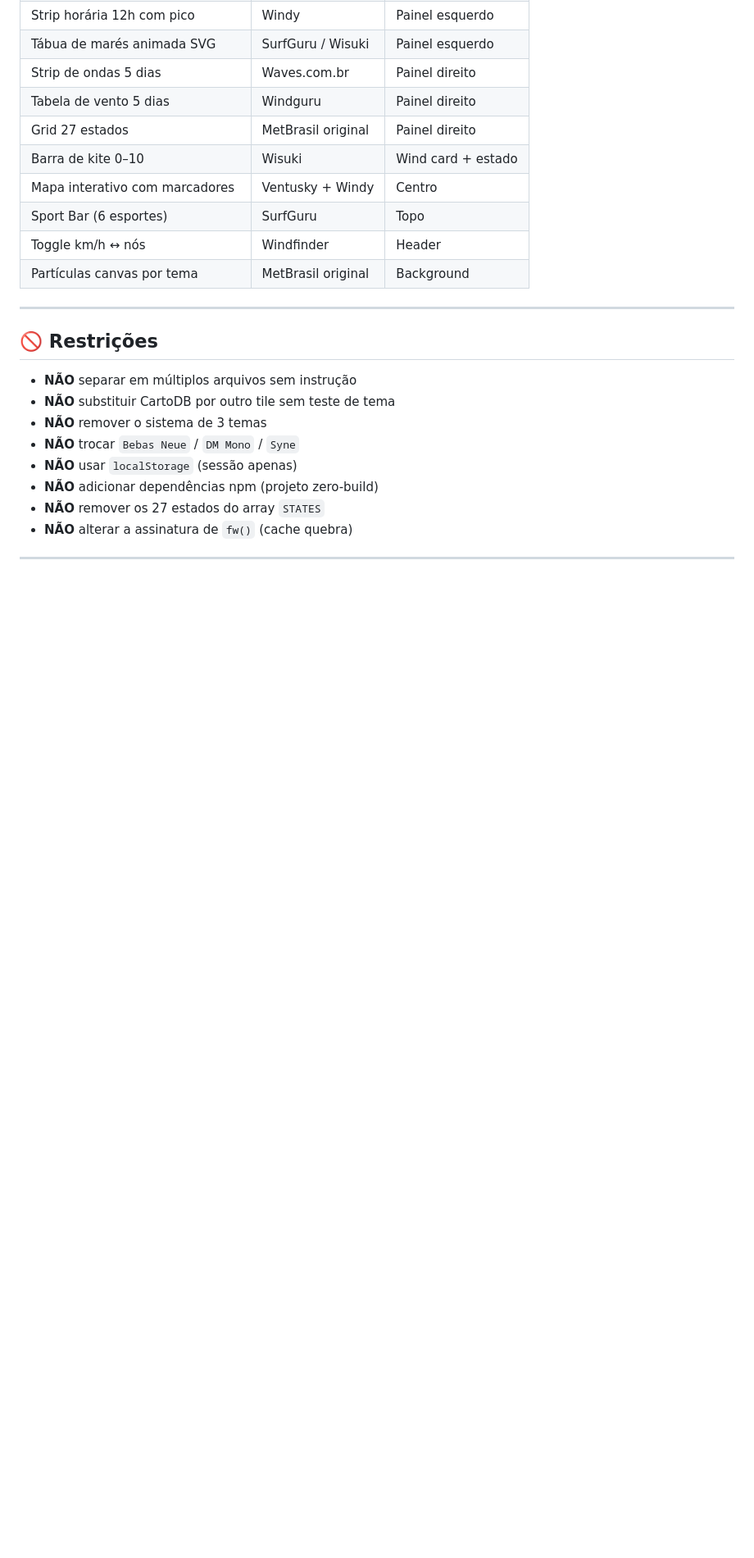
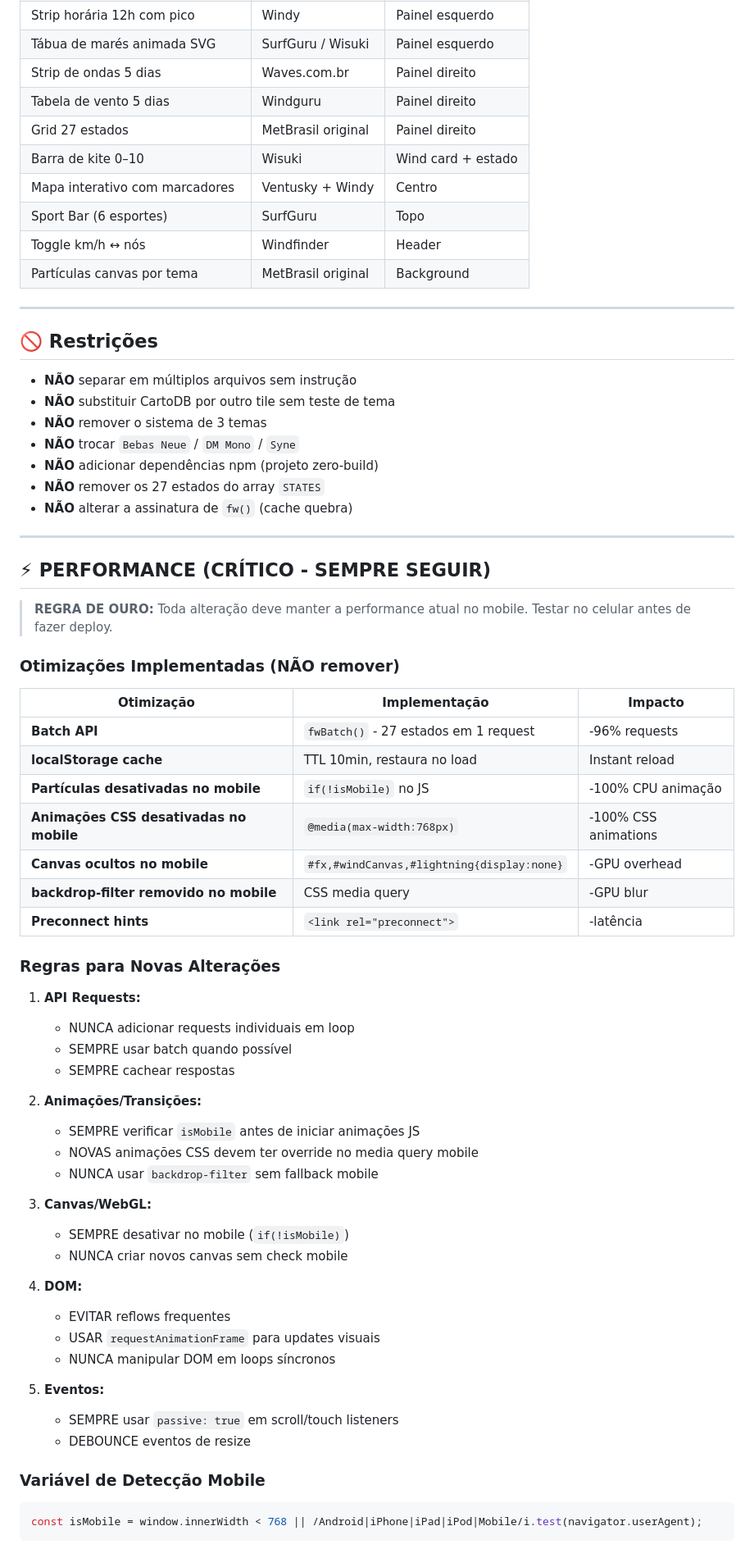
Before and after one commit to pcssantos1967-png/agente-do-tempo, a Markdown page: CLAUDE.md, the part around one of its changes. Shown at 82% size. Rendered like a GitHub page; blank space fills up the shorter version.

````diff
--- a/CLAUDE.md
+++ b/CLAUDE.md
@@ -169,7 +182,56 @@ else                 → FRACO     (cond-poor,  1★)
 - **NÃO** substituir CartoDB por outro tile sem teste de tema
 - **NÃO** remover o sistema de 3 temas
 - **NÃO** trocar `Bebas Neue` / `DM Mono` / `Syne`
-- **NÃO** usar `localStorage` (sessão apenas)
 - **NÃO** adicionar dependências npm (projeto zero-build)
 - **NÃO** remover os 27 estados do array `STATES`
 - **NÃO** alterar a assinatura de `fw()` (cache quebra)
+
+---
+
+## ⚡ PERFORMANCE (CRÍTICO - SEMPRE SEGUIR)
+
+> **REGRA DE OURO:** Toda alteração deve manter a performance atual no mobile.
+> Testar no celular antes de fazer deploy.
+
+### Otimizações Implementadas (NÃO remover)
+
+| Otimização | Implementação | Impacto |
+|------------|---------------|---------|
+| **Batch API** | `fwBatch()` - 27 estados em 1 request | -96% requests |
+| **localStorage cache** | TTL 10min, restaura no load | Instant reload |
+| **Partículas desativadas no mobile** | `if(!isMobile)` no JS | -100% CPU animação |
+| **Animações CSS desativadas no mobile** | `@media(max-width:768px)` | -100% CSS animations |
+| **Canvas ocultos no mobile** | `#fx,#windCanvas,#lightning{display:none}` | -GPU overhead |
+| **backdrop-filter removido no mobile** | CSS media query | -GPU blur |
+| **Preconnect hints** | `<link rel="preconnect">` | -latência |
+
+### Regras para Novas Alterações
+
+1. **API Requests:**
+   - NUNCA adicionar requests individuais em loop
+   - SEMPRE usar batch quando possível
+   - SEMPRE cachear respostas
+
+2. **Animações/Transições:**
+   - SEMPRE verificar `isMobile` antes de iniciar animações JS
+   - NOVAS animações CSS devem ter override no media query mobile
+   - NUNCA usar `backdrop-filter` sem fallback mobile
+
+3. **Canvas/WebGL:**
+   - SEMPRE desativar no mobile (`if(!isMobile)`)
+   - NUNCA criar novos canvas sem check mobile
+
+4. **DOM:**
+   - EVITAR reflows frequentes
+   - USAR `requestAnimationFrame` para updates visuais
+   - NUNCA manipular DOM em loops síncronos
+
+5. **Eventos:**
+   - SEMPRE usar `passive: true` em scroll/touch listeners
+   - DEBOUNCE eventos de resize
+
+### Variável de Detecção Mobile
+```js
+const isMobile = window.innerWidth < 768 || /Android|iPhone|iPad|iPod|Mobile/i.test(navigator.userAgent);
+```
+
````
Also changed, not shown: other parts of CLAUDE.md (+37 -7 lines).
